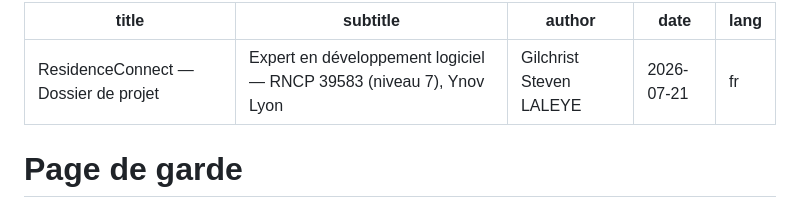
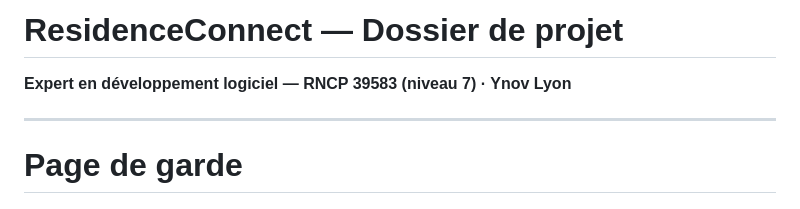
Before and after one commit to Dark4warrior/ResidenceConnect, a Markdown page: docs/dossier-rncp.md, the part around the change. GitHub-like rendering.

Commit message:
docs: remplace l'en-tête YAML par un titre lisible (export PDF propre)

```diff
--- a/docs/dossier-rncp.md
+++ b/docs/dossier-rncp.md
@@ -1,9 +1,7 @@
----
-title: "ResidenceConnect — Dossier de projet"
-subtitle: "Expert en développement logiciel — RNCP 39583 (niveau 7), Ynov Lyon"
-author: "Gilchrist Steven LALEYE"
-date: "2026-07-21"
-lang: fr
+# ResidenceConnect — Dossier de projet
+
+**Expert en développement logiciel — RNCP 39583 (niveau 7) · Ynov Lyon**
+
 ---
 
 # Page de garde
```
